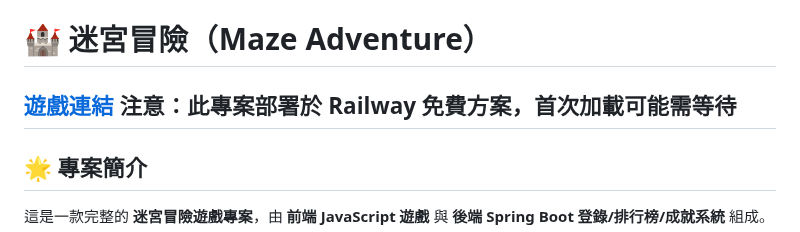
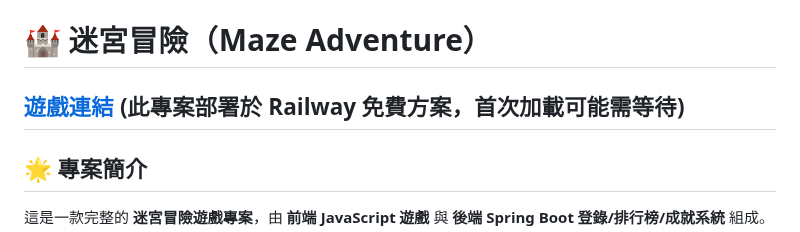
Before and after one commit to Liao-Miles/railway-mazegame, a Markdown page: README.md, the part around the change. Drawn GitHub-style.

Commit message:
Update game link formatting in README

```diff
--- a/README.md
+++ b/README.md
@@ -1,6 +1,6 @@
 # 🏰 迷宮冒險（Maze Adventure）
 
-## [遊戲連結](https://mazegame-railway-production.up.railway.app/index.html)  注意：此專案部署於 Railway 免費方案，首次加載可能需等待
+## [遊戲連結](https://mazegame-railway-production.up.railway.app/index.html) (此專案部署於 Railway 免費方案，首次加載可能需等待)
 
 ## 🌟 專案簡介
 這是一款完整的 **迷宮冒險遊戲專案**，由 **前端 JavaScript 遊戲** 與 **後端 Spring Boot 登錄/排行榜/成就系統** 組成。
```
